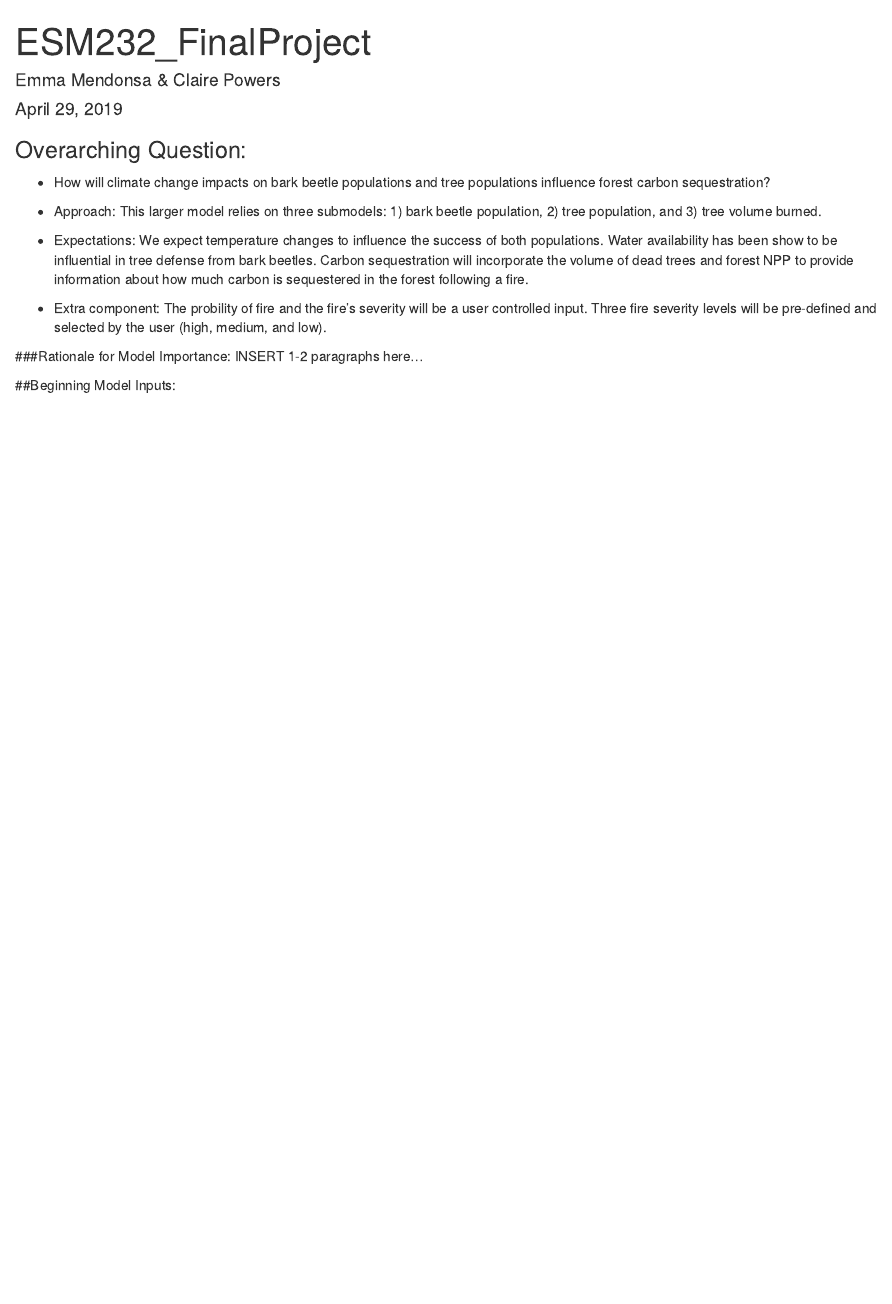
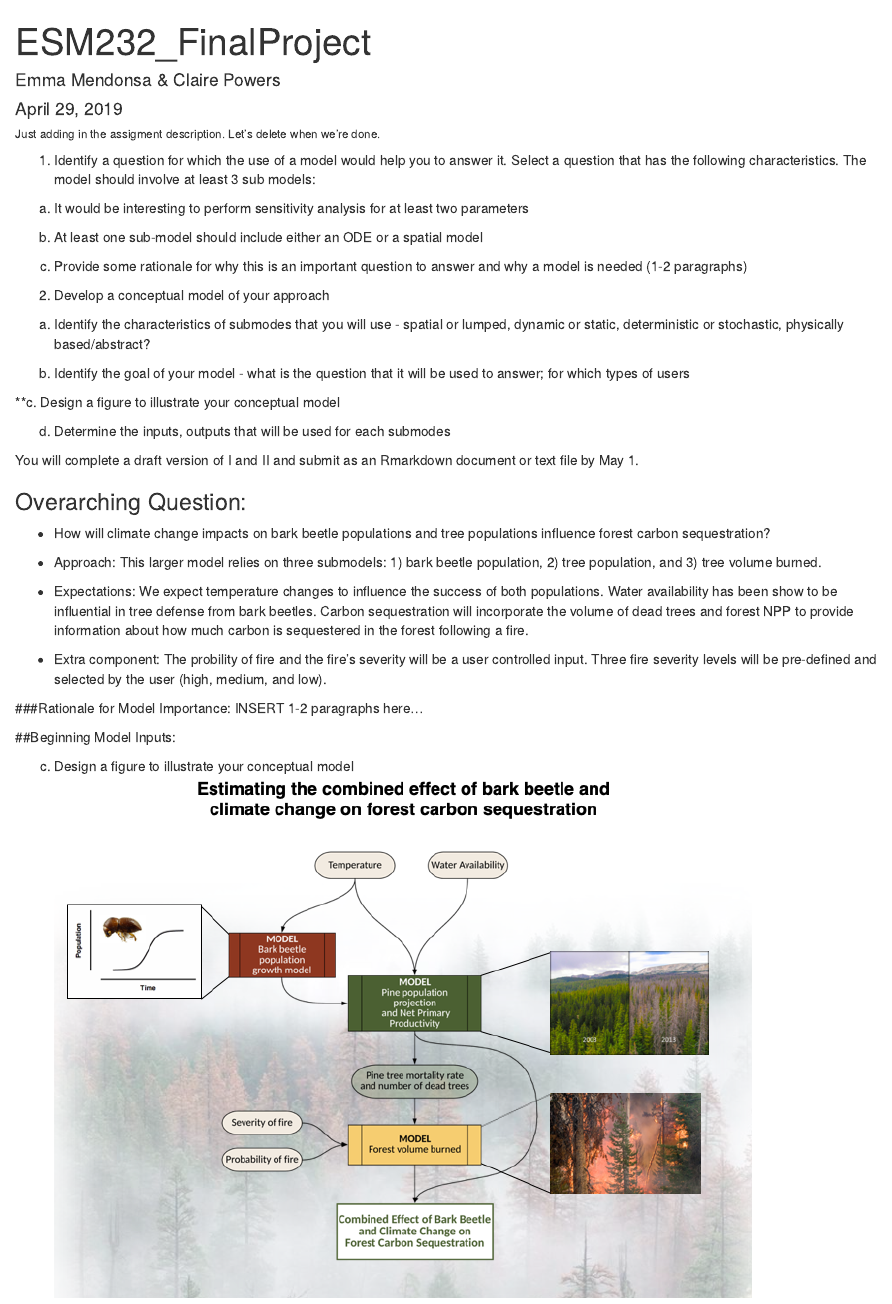
Before and after one commit to emma-mendonsa/ESM232_FinalProject, an R Markdown document (Rmarkdown/FP_Assignment1.Rmd): the page in a window 1100 px wide, from its top. Rendered offline with R 4.5, knitr and Pandoc, with nearby package versions.

Commit message:
Added in conceptual model

````diff
--- a/Rmarkdown/FP_Assignment1.Rmd
+++ b/Rmarkdown/FP_Assignment1.Rmd
@@ -8,6 +8,26 @@
 ```{r setup, include=FALSE}
 knitr::opts_chunk$set(echo = TRUE)
 ```
+###### Just adding in the assigment description. Let's delete when we're done.
+1. Identify a question for which the use of a model would help you to answer it. Select a question that has the following characteristics. The model should involve at least 3 sub models:
+ a. It would be interesting to perform sensitivity analysis for at least two parameters
+
+ b. At least one sub-model should include either an ODE or a spatial model
+
+ c. Provide some rationale for why this is an important question to answer and why a model is needed (1-2 paragraphs)
+
+2. Develop a conceptual model of your approach
+ a. Identify the characteristics of submodes that you will use - spatial or lumped, dynamic or static, deterministic or stochastic, physically based/abstract?
+
+ b. Identify the goal of your model  - what is the question that it will be used to answer; for which types of users
+
+ **c. Design a figure to illustrate your conceptual model
+
+ d. Determine the inputs, outputs that will be used for each submodes
+
+You will complete a draft version of I and II and submit as an Rmarkdown document or text file by May 1.
+
+
 
 ### Overarching Question:
 - How will climate change impacts on bark beetle populations and tree populations influence forest carbon sequestration?
@@ -28,3 +48,6 @@
 
 
 ```
+
+c. Design a figure to illustrate your conceptual model
+![](../FP_ConceptualModel.png)
````
Also changed, not shown: FP_ConceptualModel.png (added), 1 other file.
